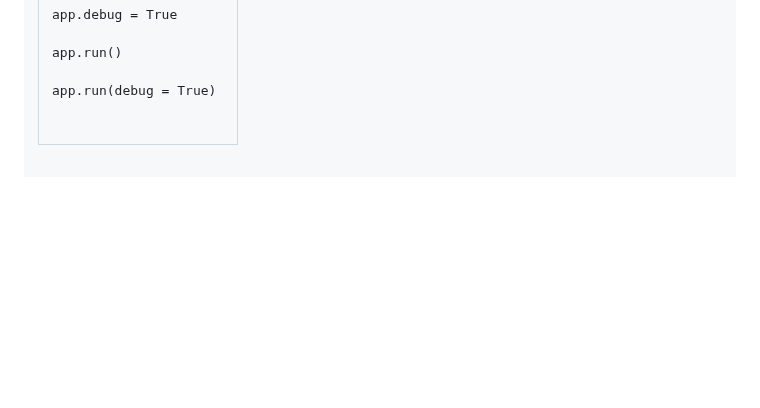
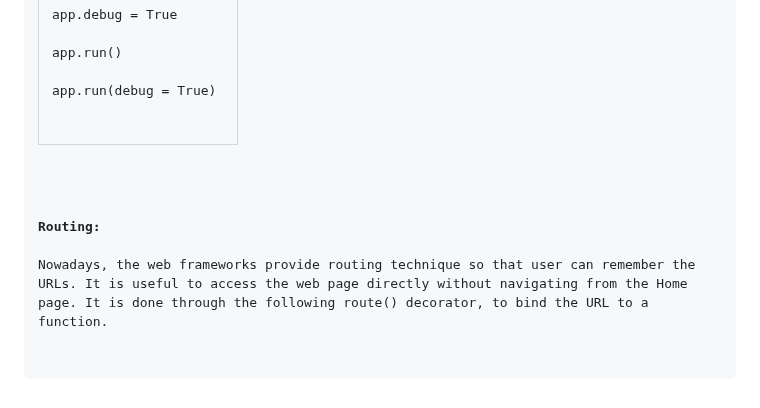
Before and after one commit to EminDeveloper/Flask-Framework, a Markdown page: README.md, the part around the change. Rendered like a GitHub page; blank space fills up the shorter version.

```diff
--- a/README.md
+++ b/README.md
@@ -57,3 +57,8 @@ def hello_world():
 </tr>
 </tbody>
 </table>
+
+
+<p>&nbsp;<br>
+<b>Routing:</b><br>
+Nowadays, the web frameworks provide routing technique so that user can remember the URLs. It is useful to access the web page directly without navigating from the Home page. It is done through the following <code>route()</code> decorator, to bind the URL to a function.</p>
```
